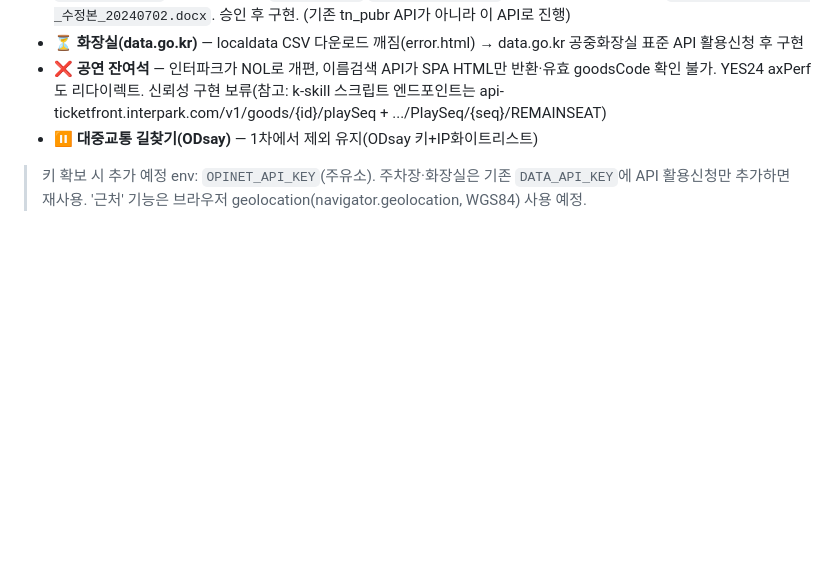
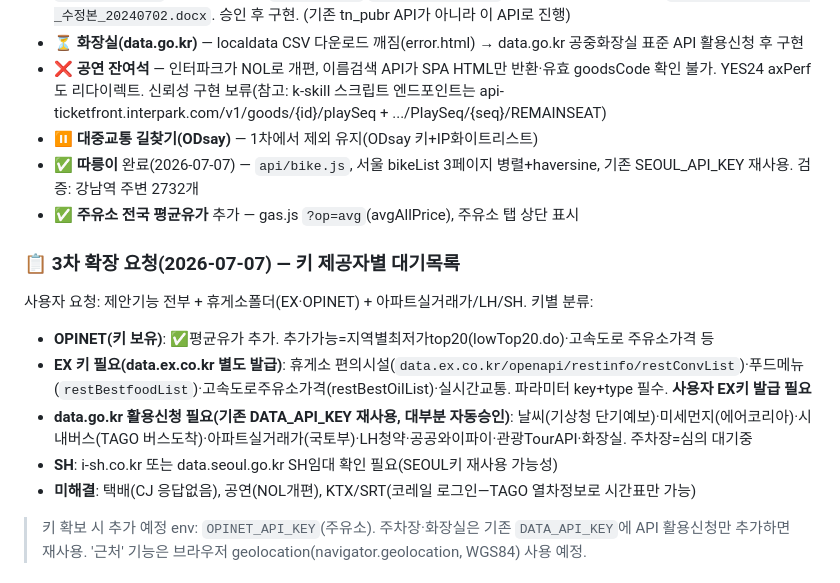
Before and after one commit to cslis07/gong-medical-app, a Markdown page: PROJECT_STATUS.md, the part around the change. GitHub-like rendering; blank space fills up the shorter version.

Commit message:
[DOC] PROJECT_STATUS — 따릉이·평균유가 완료, 3차 확장 키별 대기목록

```diff
--- a/PROJECT_STATUS.md
+++ b/PROJECT_STATUS.md
@@ -37,6 +37,16 @@
 - ⏳ **화장실(data.go.kr)** — localdata CSV 다운로드 깨짐(error.html) → data.go.kr 공중화장실 표준 API 활용신청 후 구현
 - ❌ **공연 잔여석** — 인터파크가 NOL로 개편, 이름검색 API가 SPA HTML만 반환·유효 goodsCode 확인 불가. YES24 axPerf도 리다이렉트. 신뢰성 구현 보류(참고: k-skill 스크립트 엔드포인트는 api-ticketfront.interpark.com/v1/goods/{id}/playSeq + .../PlaySeq/{seq}/REMAINSEAT)
 - ⏸️ **대중교통 길찾기(ODsay)** — 1차에서 제외 유지(ODsay 키+IP화이트리스트)
+- ✅ **따릉이** 완료(2026-07-07) — `api/bike.js`, 서울 bikeList 3페이지 병렬+haversine, 기존 SEOUL_API_KEY 재사용. 검증: 강남역 주변 2732개
+- ✅ **주유소 전국 평균유가** 추가 — gas.js `?op=avg`(avgAllPrice), 주유소 탭 상단 표시
+
+### 📋 3차 확장 요청(2026-07-07) — 키 제공자별 대기목록
+사용자 요청: 제안기능 전부 + 휴게소폴더(EX·OPINET) + 아파트실거래가/LH/SH. 키별 분류:
+- **OPINET(키 보유)**: ✅평균유가 추가. 추가가능=지역별최저가top20(lowTop20.do)·고속도로 주유소가격 등
+- **EX 키 필요(data.ex.co.kr 별도 발급)**: 휴게소 편의시설(`data.ex.co.kr/openapi/restinfo/restConvList`)·푸드메뉴(`restBestfoodList`)·고속도로주유소가격(restBestOilList)·실시간교통. 파라미터 key+type 필수. **사용자 EX키 발급 필요**
+- **data.go.kr 활용신청 필요(기존 DATA_API_KEY 재사용, 대부분 자동승인)**: 날씨(기상청 단기예보)·미세먼지(에어코리아)·시내버스(TAGO 버스도착)·아파트실거래가(국토부)·LH청약·공공와이파이·관광TourAPI·화장실. 주차장=심의 대기중
+- **SH**: i-sh.co.kr 또는 data.seoul.go.kr SH임대 확인 필요(SEOUL키 재사용 가능성)
+- **미해결**: 택배(CJ 응답없음), 공연(NOL개편), KTX/SRT(코레일 로그인—TAGO 열차정보로 시간표만 가능)
 
 > 키 확보 시 추가 예정 env: `OPINET_API_KEY`(주유소). 주차장·화장실은 기존 `DATA_API_KEY`에 API 활용신청만 추가하면 재사용. '근처' 기능은 브라우저 geolocation(navigator.geolocation, WGS84) 사용 예정.
 
```
